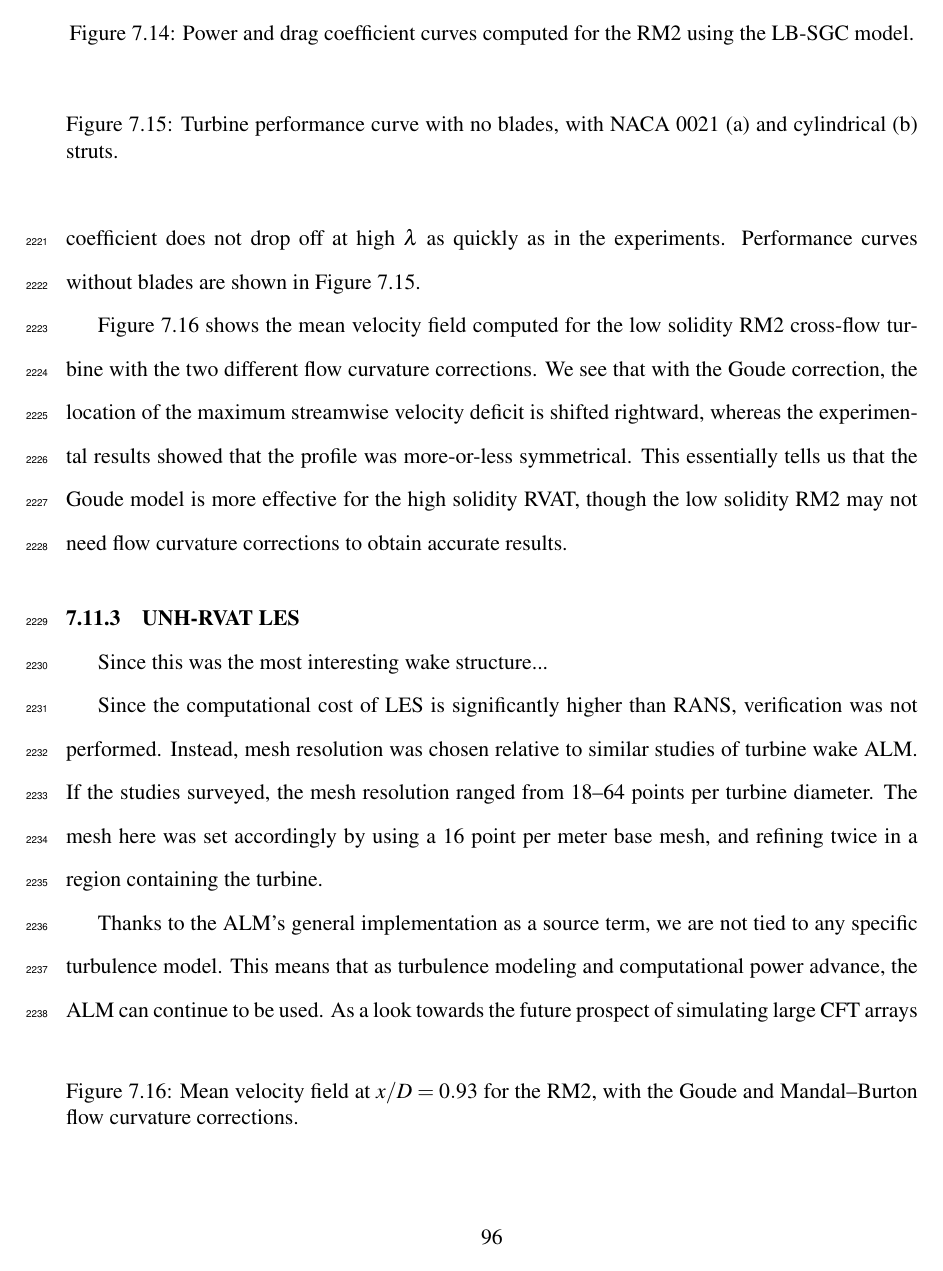
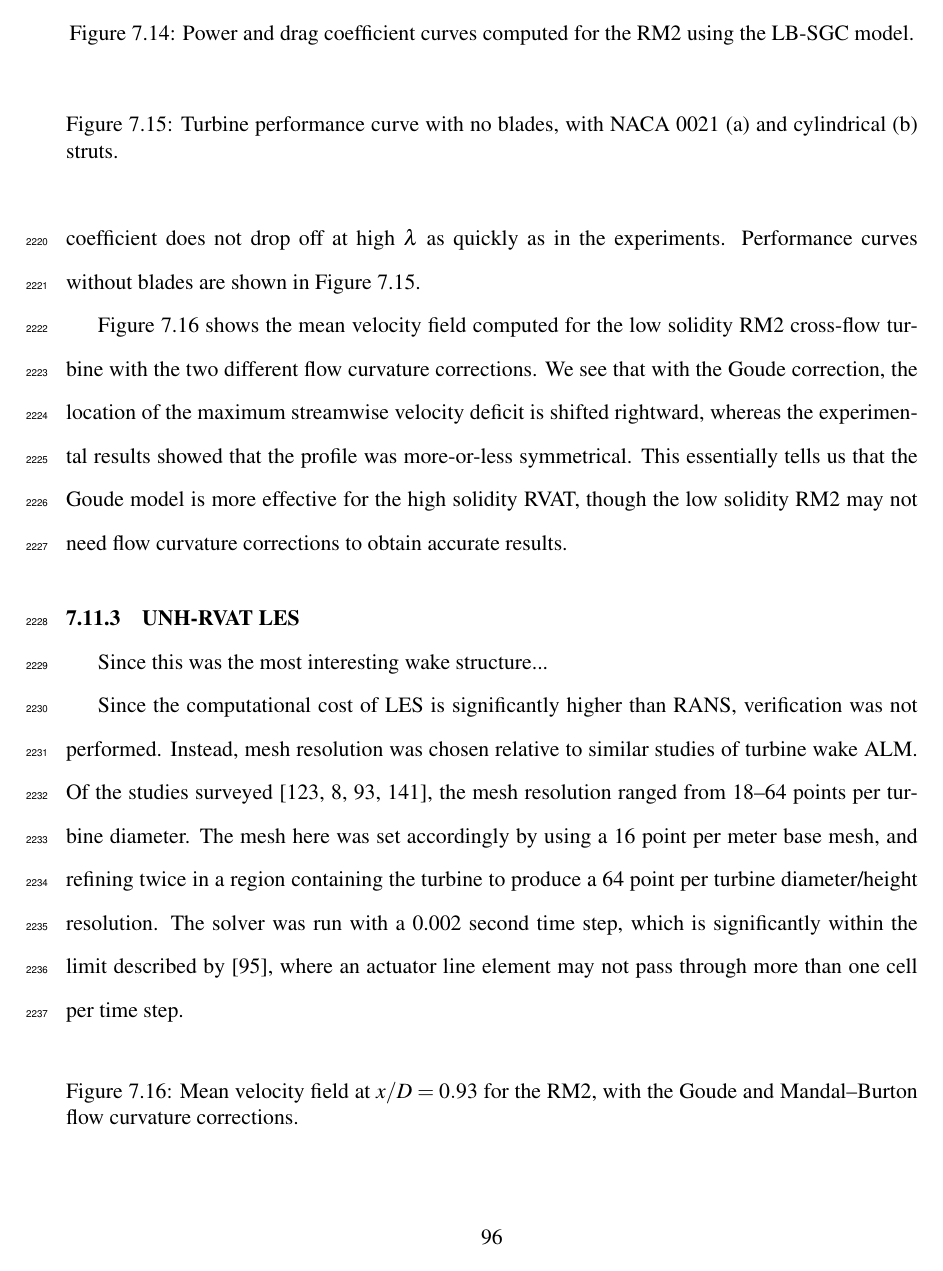
Before and after one commit to petebachant/PhD-thesis, a LaTeX thesis (thesis.tex, which reads chapters/ALM.tex): page 112 of 132. Compiled offline with pdfLaTeX.

Commit message:
Cite studies for grid resolution; resolves #71

```diff
--- a/chapters/ALM.tex
+++ b/chapters/ALM.tex
@@ -818,10 +818,14 @@ Since this was the most interesting wake structure...
 
 Since the computational cost of LES is significantly higher than RANS,
 verification was not performed. Instead, mesh resolution was chosen relative to
-similar studies of turbine wake ALM. If the studies surveyed, the mesh
+similar studies of turbine wake ALM. Of the studies surveyed
+\cite{Shamsoddin2014,Archer2013,Martinez-Tossas2015a,Troldborg2007}, the mesh
 resolution ranged from 18--64 points per turbine diameter. The mesh here was set
 accordingly by using a 16 point per meter base mesh, and refining twice in a
-region containing the turbine.
+region containing the turbine to produce a 64 point per turbine diameter/height
+resolution. The solver was run with a 0.002 second time step, which is
+significantly within the limit described by \cite{Martinez-Tossas2015}, where an
+actuator line element may not pass through more than one cell per time step.
 
 Thanks to the ALM's general implementation as a source term, we are not tied to
 any specific turbulence model. This means that as turbulence modeling and
```
